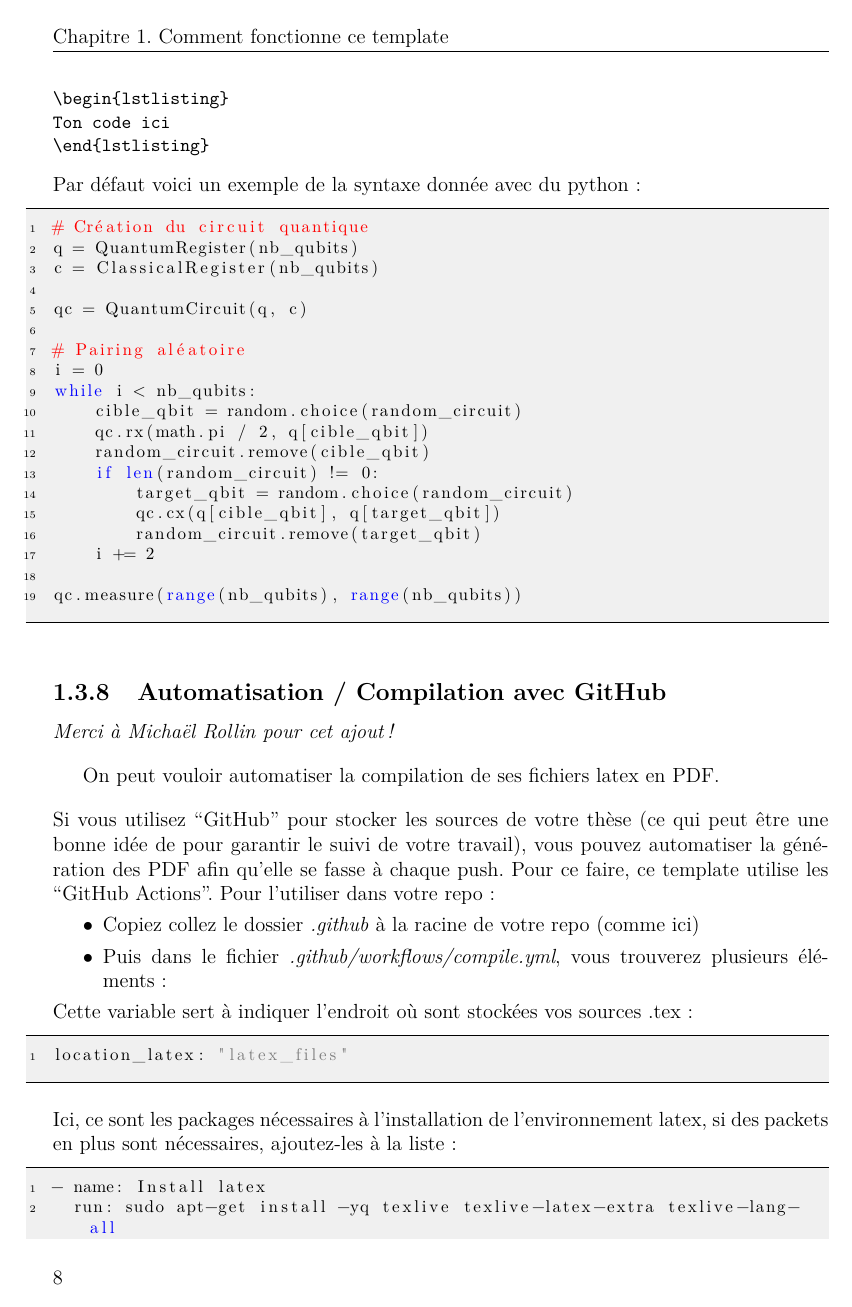
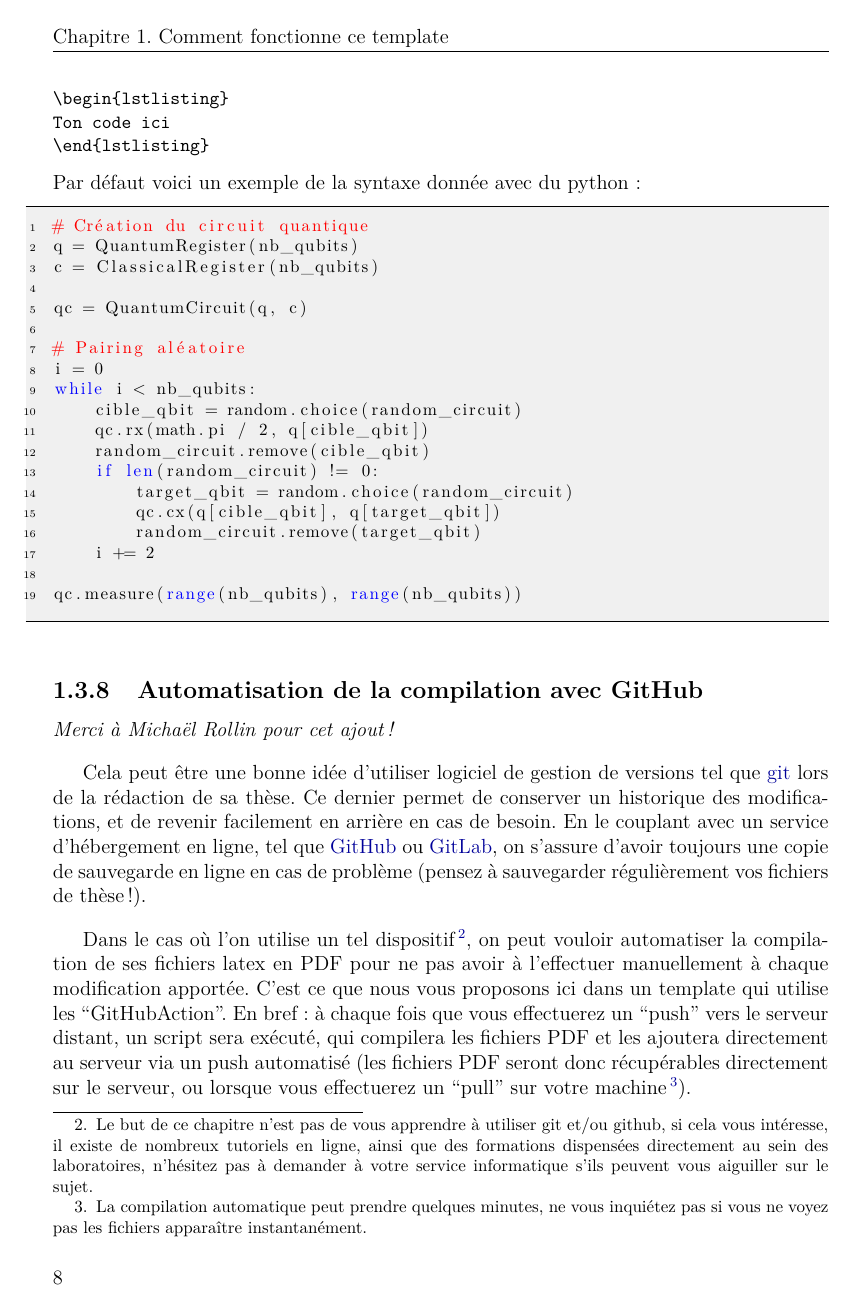
Before and after one commit to aberut/latex-thesis-template, a LaTeX thesis (latex_files/compilation_chapitre1.tex, which reads latex_files/Chapitre1/chapitre1.tex): page 10 of 13. Compiled offline with pdfLaTeX.

Commit message:
Modification du document d'aide

```diff
--- a/latex_files/Chapitre1/chapitre1.tex
+++ b/latex_files/Chapitre1/chapitre1.tex
@@ -317,21 +317,23 @@ while i < nb_qubits:
 qc.measure(range(nb_qubits), range(nb_qubits))
 \end{lstlisting}
 
-\subsection{Automatisation / Compilation avec GitHub}
+\subsection{Automatisation de la compilation avec GitHub}
 \label{chap1:sec:exemple_compilation}
 
 \noindent\textit{Merci à Michaël Rollin pour cet ajout !}\bigskip
 
-On peut vouloir automatiser la compilation de ses fichiers latex en PDF.\bigskip
+Cela peut être une bonne idée d'utiliser logiciel de gestion de versions tel que \href{https://git-scm.com/}{git} lors de la rédaction de sa thèse. Ce dernier permet de conserver un historique des modifications, et de revenir facilement en arrière en cas de besoin. En le couplant avec un service d'hébergement en ligne, tel que \href{https://github.com/}{GitHub} ou \href{https://gitlab.com/gitlab-org/gitlab}{GitLab}, on s'assure d'avoir toujours une copie de sauvegarde en ligne en cas de problème (pensez à sauvegarder régulièrement vos fichiers de thèse !).\bigskip
 
-\noindent Si vous utilisez ``GitHub'' pour stocker les sources de votre thèse (ce qui peut être une bonne idée de pour garantir le suivi de votre travail), vous pouvez automatiser la génération des PDF afin qu'elle se fasse à chaque push. Pour ce faire, ce template utilise les ``GitHub Actions''.
-Pour l'utiliser dans votre repo :
+Dans le cas où l'on utilise un tel dispositif\footnote{Le but de ce chapitre n'est pas de vous apprendre à utiliser git et/ou github, si cela vous intéresse, il existe de nombreux tutoriels en ligne, ainsi que des formations dispensées directement au sein des laboratoires, n'hésitez pas à demander à votre service informatique s'ils peuvent vous aiguiller sur le sujet.}, on peut vouloir automatiser la compilation de ses fichiers latex en PDF pour ne pas avoir à l'effectuer manuellement à chaque modification apportée. C'est ce que nous vous proposons ici dans un template qui utilise les ``GitHubAction''. En bref : à chaque fois que vous effectuerez un ``push'' vers le serveur distant, un script sera exécuté, qui compilera les fichiers PDF et les ajoutera directement au serveur via un push automatisé (les fichiers PDF seront donc récupérables directement sur le serveur, ou lorsque vous effectuerez un ``pull'' sur votre machine\footnote{La compilation automatique peut prendre quelques minutes, ne vous inquiétez pas si vous ne voyez pas les fichiers apparaître instantanément.}).
+
+Pour l'utiliser dans votre repository :
 \begin{itemize}
-\item[$\bullet$] Copiez collez le dossier \textit{.github} à la racine de votre repo (comme ici)
-\item[$\bullet$] Puis dans le fichier \textit{.github/workflows/compile.yml}, vous trouverez plusieurs éléments :
+\item[$\bullet$] Copiez collez le dossier \textit{.github} à la racine de votre repo (comme c'est le cas dans l'exemple ici).
+\item[$\bullet$] Modifiez le fichier \textit{.github/workflows/compile.yml}, pour le faire correspondre à vos besoin.
 \end{itemize}
-Cette variable sert à indiquer l'endroit où sont stockées vos sources .tex :
+
+Ci dessous, une brève description des fonctions contenues dans le fichier \textit{compile.yml}.
+La variable:
 \begin{lstlisting}
 location_latex: "latex_files"
 \end{lstlisting}
-Ici, ce sont les packages nécessaires à l'installation de l'environnement latex, si des packets en plus sont nécessaires, ajoutez-les à la liste :
```
Also changed, not shown: latex_files/Chapitre1/chapitre1.tex (18 more changed lines).
